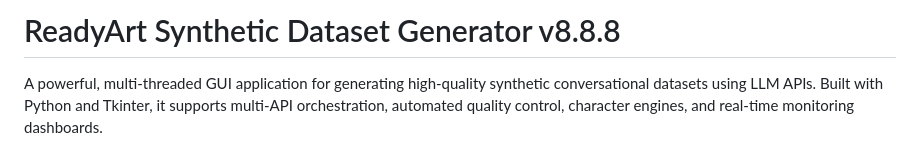
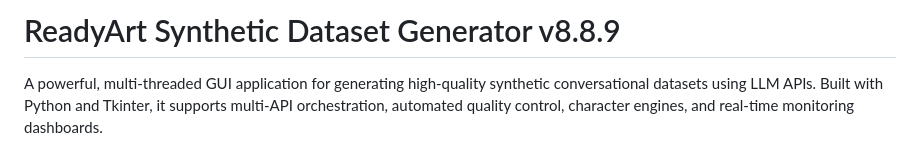
Before and after one commit to Ready-Art/Synthetic-Dataset-Generator, a Markdown page: README.md, the part around the change. Drawn GitHub-style.

```diff
--- a/README.md
+++ b/README.md
@@ -1,4 +1,4 @@
-# ReadyArt Synthetic Dataset Generator v8.8.8
+# ReadyArt Synthetic Dataset Generator v8.8.9
 
 A powerful, multi-threaded GUI application for generating high-quality synthetic conversational datasets using LLM APIs. Built with Python and Tkinter, it supports multi-API orchestration, automated quality control, character engines, and real-time monitoring dashboards.
 
```
